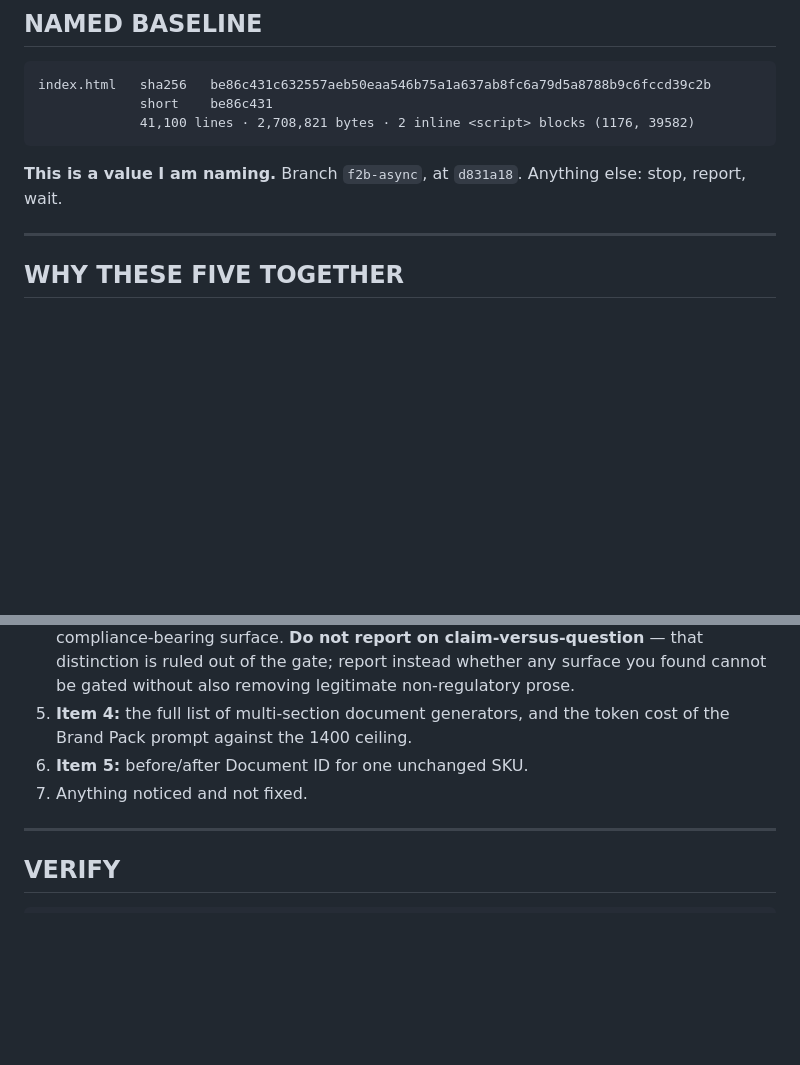
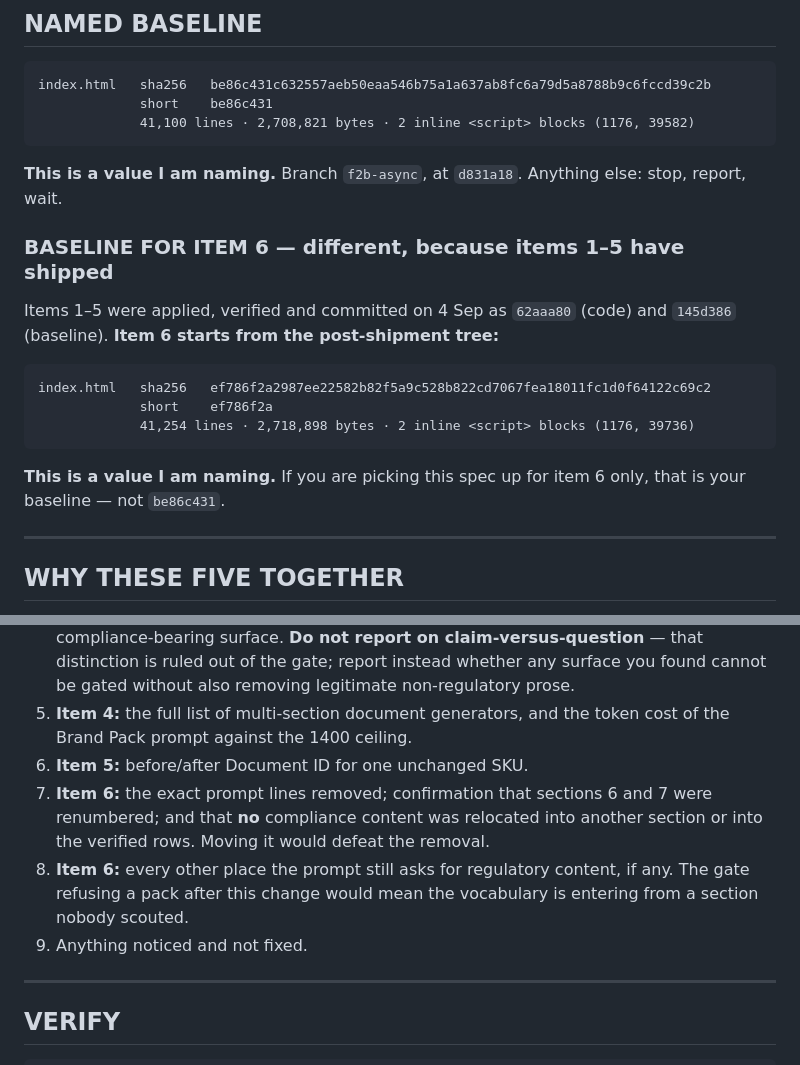
Before and after one commit to flowveya/veyaflow, a Markdown page: veyaflow-specs/VeyaFlow_Batch9_Shipment4_TruthGates_Spec.md, 2 parts joined by grey strips. Drawn GitHub-style; blank space fills up the shorter version.

````diff
--- a/veyaflow-specs/VeyaFlow_Batch9_Shipment4_TruthGates_Spec.md
+++ b/veyaflow-specs/VeyaFlow_Batch9_Shipment4_TruthGates_Spec.md
@@ -16,6 +16,20 @@ index.html   sha256   be86c431c632557aeb50eaa546b75a1a637ab8fc6a79d5a8788b9c6fcc
 
 **This is a value I am naming.** Branch `f2b-async`, at `d831a18`. Anything else: stop,
 report, wait.
+
+### BASELINE FOR ITEM 6 — different, because items 1–5 have shipped
+
+Items 1–5 were applied, verified and committed on 4 Sep as `62aaa80` (code) and
+`145d386` (baseline). **Item 6 starts from the post-shipment tree:**
+
+```
+index.html   sha256   ef786f2a2987ee22582b82f5a9c528b822cd7067fea18011fc1d0f64122c69c2
+             short    ef786f2a
+             41,254 lines · 2,718,898 bytes · 2 inline <script> blocks (1176, 39736)
+```
+
+**This is a value I am naming.** If you are picking this spec up for item 6 only, that is
+your baseline — not `be86c431`.
 
 ---
 
@@ -233,7 +316,13 @@ report each separately, so a failure in one can be isolated without unpicking th
 5. **Item 4:** the full list of multi-section document generators, and the token cost of
    the Brand Pack prompt against the 1400 ceiling.
 6. **Item 5:** before/after Document ID for one unchanged SKU.
-7. Anything noticed and not fixed.
+7. **Item 6:** the exact prompt lines removed; confirmation that sections 6 and 7 were
+   renumbered; and that **no** compliance content was relocated into another section or
+   into the verified rows. Moving it would defeat the removal.
+8. **Item 6:** every other place the prompt still asks for regulatory content, if any.
+   The gate refusing a pack after this change would mean the vocabulary is entering from
+   a section nobody scouted.
+9. Anything noticed and not fixed.
 
 ---
 
````
Also changed, not shown: other parts of veyaflow-specs/VeyaFlow_Batch9_Shipment4_TruthGates_Spec.md (+69 -0 lines).
